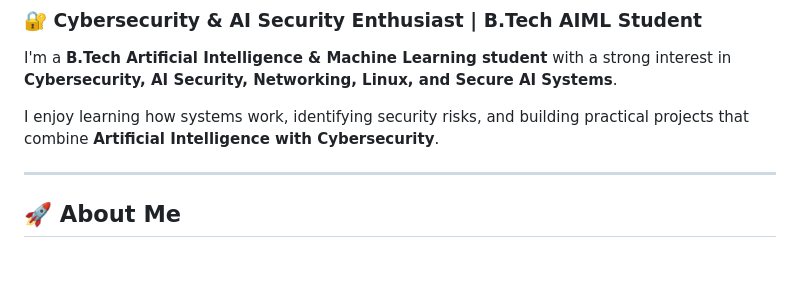
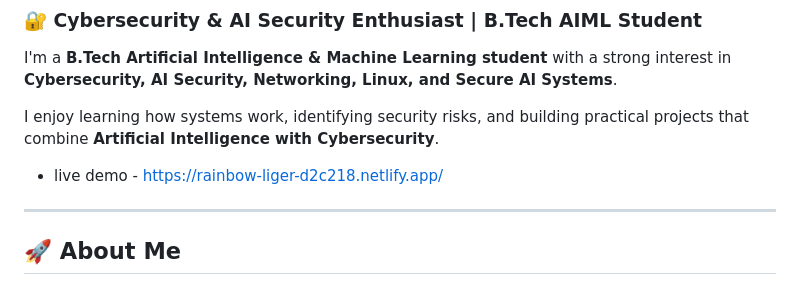
Before and after one commit to Jahnavi55561/My-portfolio, a Markdown page: README.md, the part around the change. Rendered like a GitHub page; blank space fills up the shorter version.

```diff
--- a/README.md
+++ b/README.md
@@ -6,6 +6,7 @@ I'm a **B.Tech Artificial Intelligence & Machine Learning student** with a stron
 
 I enjoy learning how systems work, identifying security risks, and building practical projects that combine **Artificial Intelligence with Cybersecurity**.
 
+* live demo - https://rainbow-liger-d2c218.netlify.app/
 ---
 
 ## 🚀 About Me
```
